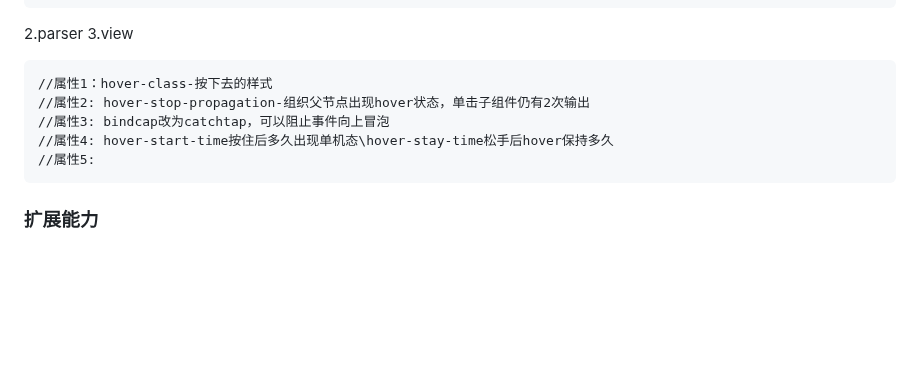
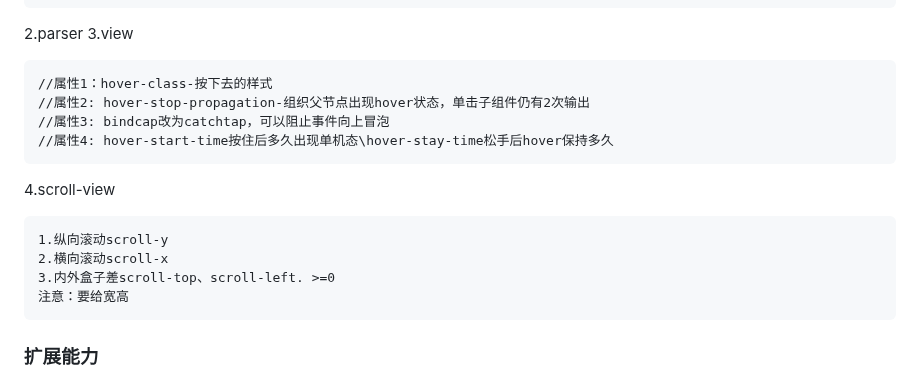
Before and after one commit to EndeavorNo1/knowledge, a Markdown page: 小程序.md, the part around the change. Rendered like a GitHub page; blank space fills up the shorter version.

````diff
--- a/小程序.md
+++ b/小程序.md
@@ -189,7 +189,13 @@ wx.previewImage({
 //属性2: hover-stop-propagation-组织父节点出现hover状态，单击子组件仍有2次输出
 //属性3: bindcap改为catchtap，可以阻止事件向上冒泡
 //属性4: hover-start-time按住后多久出现单机态\hover-stay-time松手后hover保持多久
-//属性5:
+```
+4.scroll-view
+```
+1.纵向滚动scroll-y
+2.横向滚动scroll-x
+3.内外盒子差scroll-top、scroll-left. >=0
+注意：要给宽高
 ```
 ### 扩展能力
 ### 工具
````
